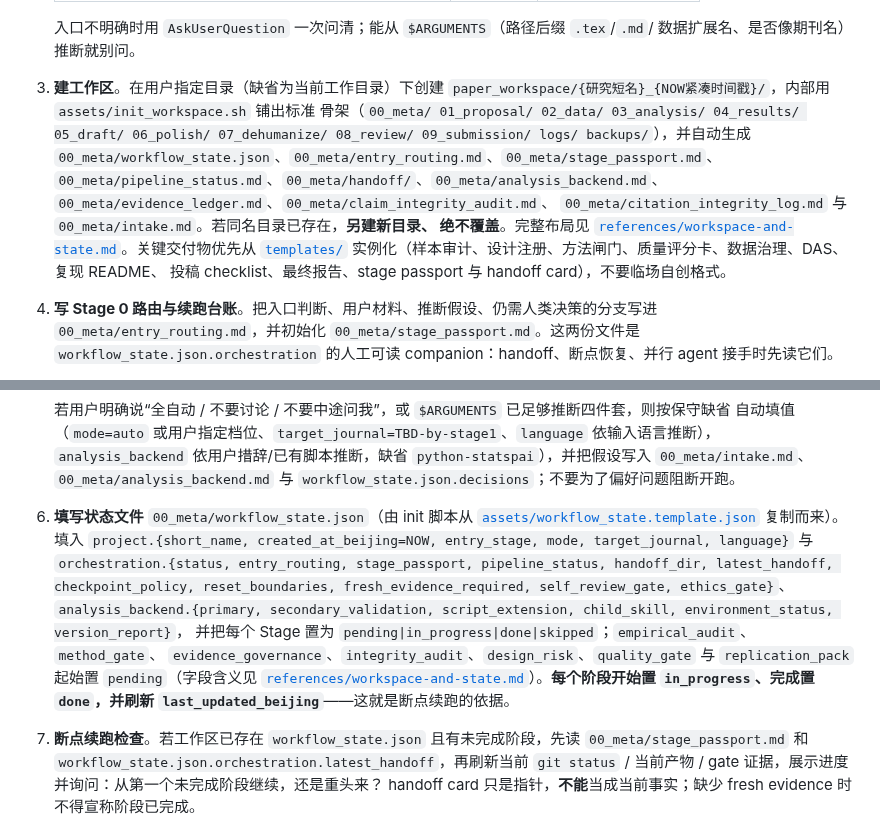
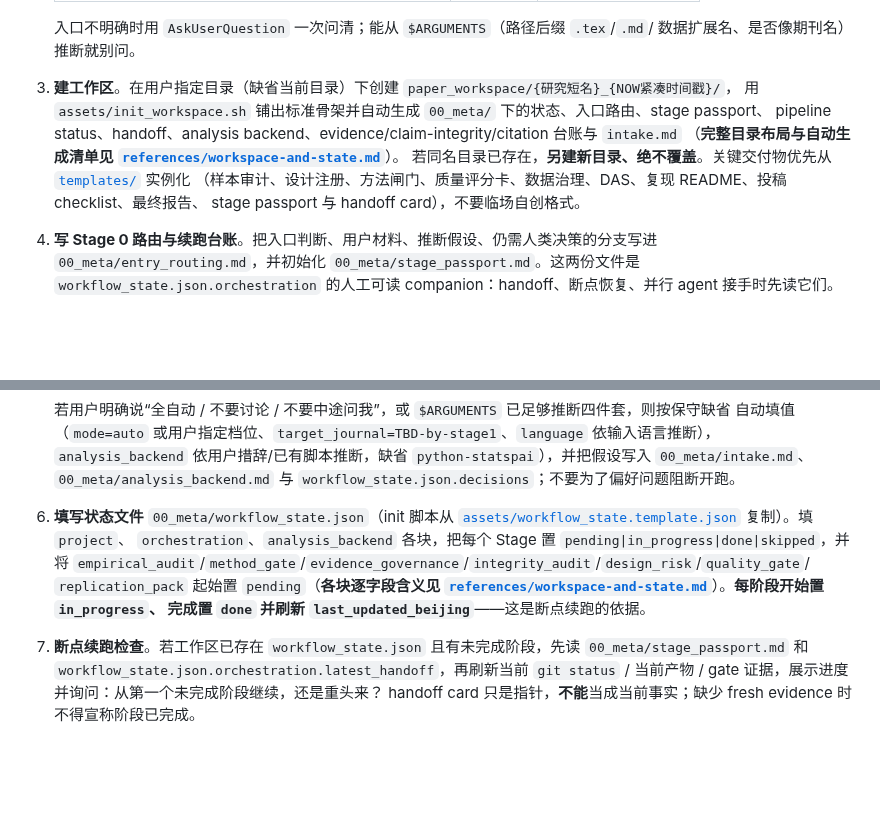
Before and after one commit to brycewang-stanford/Paper-WorkFlow, a Markdown page: SKILL.md, 2 parts joined by grey strips. GitHub-like rendering; blank space fills up the shorter version.

Commit message:
docs(skill): trim startup routing details
Move detailed workspace-state enumerations back to the reference docs while preserving the operational startup contract in the always-loaded skill file.

Co-authored-by: Codex <codex@openai.com>

```diff
--- a/SKILL.md
+++ b/SKILL.md
@@ -97,18 +97,13 @@ argument-hint: "[研究方向 | proposal.md | 数据路径 | main.tex 目录] [
    入口不明确时用 `AskUserQuestion` 一次问清；能从 `$ARGUMENTS`（路径后缀 `.tex`/`.md`/
    数据扩展名、是否像期刊名）推断就别问。
 
-3. **建工作区**。在用户指定目录（缺省为当前工作目录）下创建
-   `paper_workspace/{研究短名}_{NOW紧凑时间戳}/`，内部用 `assets/init_workspace.sh` 铺出标准
-   骨架（`00_meta/ 01_proposal/ 02_data/ 03_analysis/ 04_results/ 05_draft/ 06_polish/
-   07_dehumanize/ 08_review/ 09_submission/ logs/ backups/`），并自动生成
-   `00_meta/workflow_state.json`、`00_meta/entry_routing.md`、`00_meta/stage_passport.md`、
-   `00_meta/pipeline_status.md`、`00_meta/handoff/`、`00_meta/analysis_backend.md`、
-   `00_meta/evidence_ledger.md`、`00_meta/claim_integrity_audit.md`、
-   `00_meta/citation_integrity_log.md` 与 `00_meta/intake.md`。若同名目录已存在，**另建新目录、
-   绝不覆盖**。完整布局见
-   [`references/workspace-and-state.md`](references/workspace-and-state.md)。关键交付物优先从
-   [`templates/`](templates/) 实例化（样本审计、设计注册、方法闸门、质量评分卡、数据治理、DAS、复现 README、
-   投稿 checklist、最终报告、stage passport 与 handoff card），不要临场自创格式。
+3. **建工作区**。在用户指定目录（缺省当前目录）下创建 `paper_workspace/{研究短名}_{NOW紧凑时间戳}/`，
+   用 `assets/init_workspace.sh` 铺出标准骨架并自动生成 `00_meta/` 下的状态、入口路由、stage passport、
+   pipeline status、handoff、analysis backend、evidence/claim-integrity/citation 台账与 `intake.md`
+   （**完整目录布局与自动生成清单见 [`references/workspace-and-state.md`](references/workspace-and-state.md)**）。
+   若同名目录已存在，**另建新目录、绝不覆盖**。关键交付物优先从 [`templates/`](templates/) 实例化
+   （样本审计、设计注册、方法闸门、质量评分卡、数据治理、DAS、复现 README、投稿 checklist、最终报告、
+   stage passport 与 handoff card），不要临场自创格式。
 
 4. **写 Stage 0 路由与续跑台账**。把入口判断、用户材料、推断假设、仍需人类决策的分支写进
    `00_meta/entry_routing.md`，并初始化 `00_meta/stage_passport.md`。这两份文件是
@@ -131,16 +126,13 @@ argument-hint: "[研究方向 | proposal.md | 数据路径 | main.tex 目录] [
    `analysis_backend` 依用户措辞/已有脚本推断，缺省 `python-statspai`），并把假设写入
    `00_meta/intake.md`、`00_meta/analysis_backend.md` 与 `workflow_state.json.decisions`；不要为了偏好问题阻断开跑。
 
-6. **填写状态文件** `00_meta/workflow_state.json`（由 init 脚本从
-   [`assets/workflow_state.template.json`](assets/workflow_state.template.json) 复制而来）。填入
-   `project.{short_name, created_at_beijing=NOW, entry_stage, mode, target_journal, language}` 与
-   `orchestration.{status, entry_routing, stage_passport, pipeline_status, handoff_dir, latest_handoff,
-   checkpoint_policy, reset_boundaries, fresh_evidence_required, self_review_gate, ethics_gate}`、
-   `analysis_backend.{primary, secondary_validation, script_extension, child_skill, environment_status, version_report}`，
-   并把每个 Stage 置为 `pending|in_progress|done|skipped`；`empirical_audit`、`method_gate`、
-   `evidence_governance`、`integrity_audit`、`design_risk`、`quality_gate` 与 `replication_pack` 起始置 `pending`（字段含义见
-   [`references/workspace-and-state.md`](references/workspace-and-state.md)）。**每个阶段开始置
-   `in_progress`、完成置 `done`，并刷新 `last_updated_beijing`**——这就是断点续跑的依据。
+6. **填写状态文件** `00_meta/workflow_state.json`（init 脚本从
+   [`assets/workflow_state.template.json`](assets/workflow_state.template.json) 复制）。填 `project`、
+   `orchestration`、`analysis_backend` 各块，把每个 Stage 置 `pending|in_progress|done|skipped`，并将
+   `empirical_audit`/`method_gate`/`evidence_governance`/`integrity_audit`/`design_risk`/`quality_gate`/
+   `replication_pack` 起始置 `pending`（**各块逐字段含义见
+   [`references/workspace-and-state.md`](references/workspace-and-state.md)**）。**每阶段开始置 `in_progress`、
+   完成置 `done` 并刷新 `last_updated_beijing`**——这是断点续跑的依据。
 
 7. **断点续跑检查**。若工作区已存在 `workflow_state.json` 且有未完成阶段，先读
    `00_meta/stage_passport.md` 和 `workflow_state.json.orchestration.latest_handoff`，再刷新当前
```
